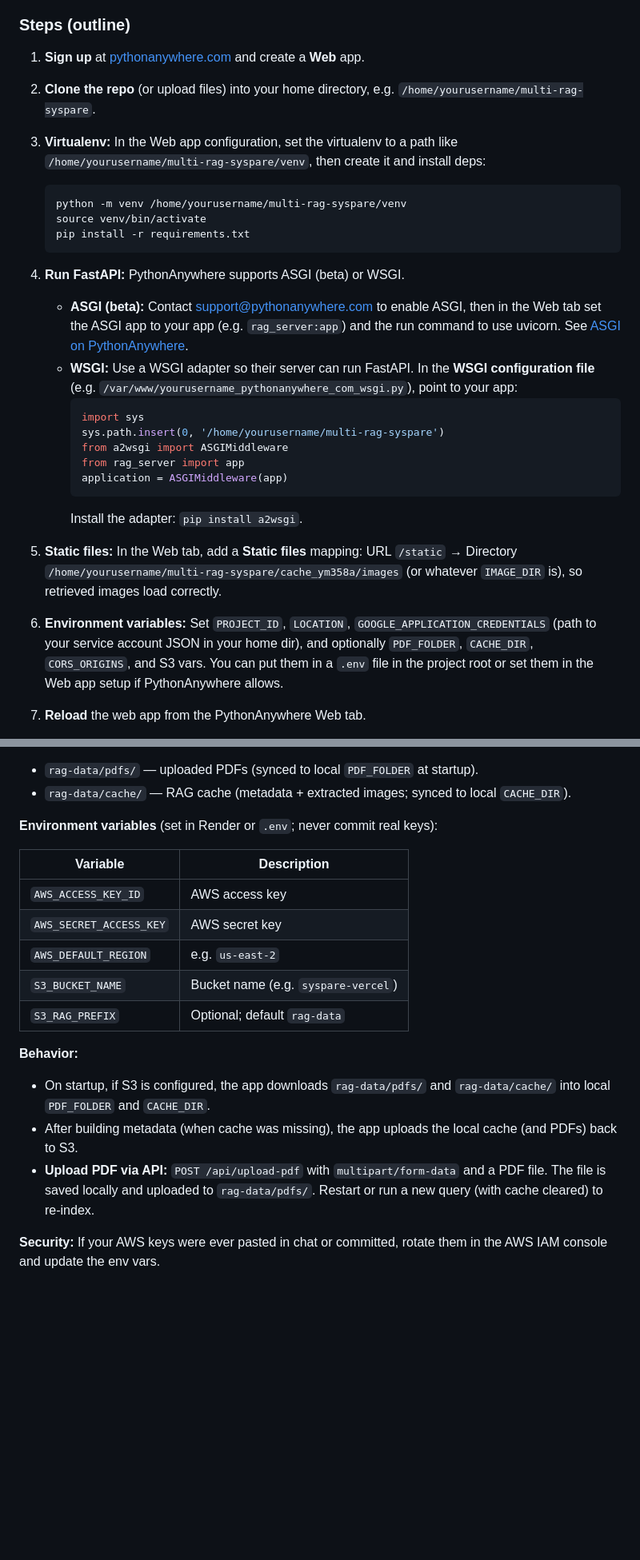
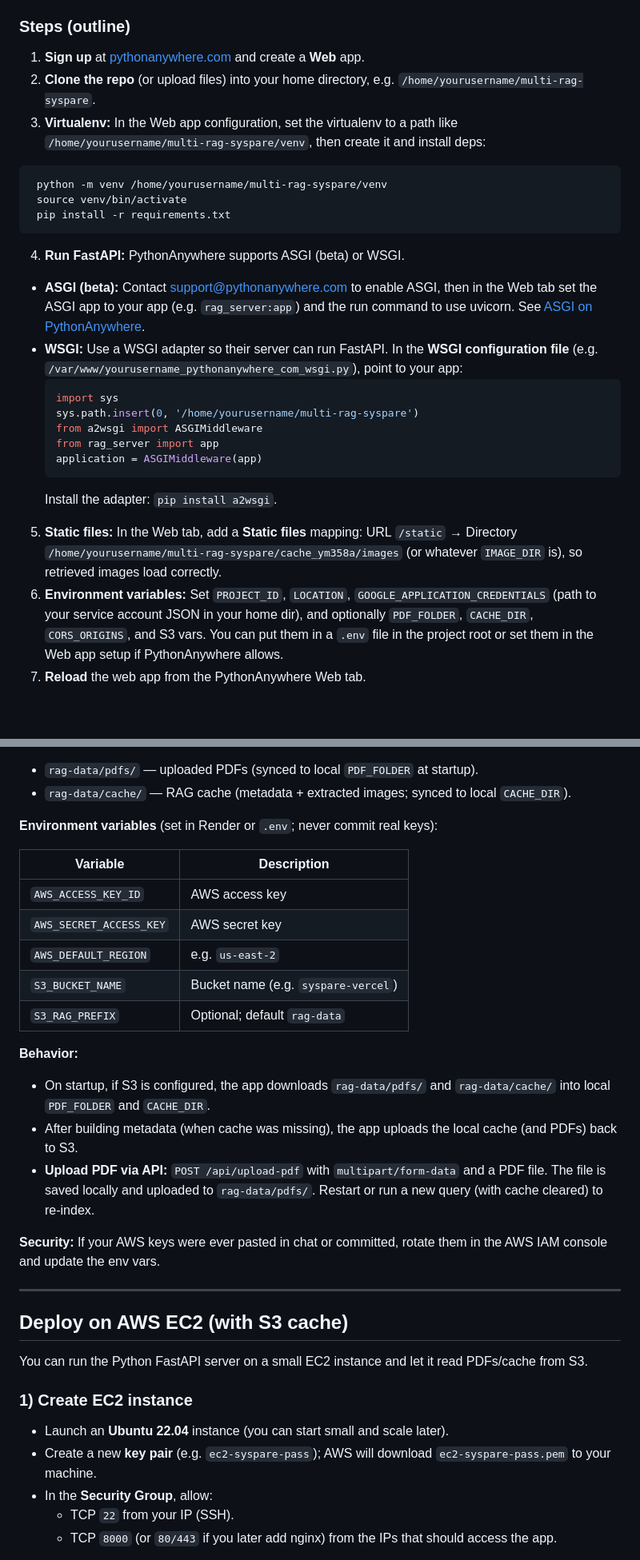
Before and after one commit to joinworkify/syspare-rag-py, a Markdown page: README.md, 2 parts joined by grey strips. Shown at 80% size. Rendered like a GitHub page; blank space fills up the shorter version.

````diff
--- a/README.md
+++ b/README.md
@@ -243,32 +236,26 @@ On Render’s **free** plan, the service **spins down after ~15 minutes of no tr
 ### Steps (outline)
 
 1. **Sign up** at [pythonanywhere.com](https://www.pythonanywhere.com) and create a **Web** app.
-
 2. **Clone the repo** (or upload files) into your home directory, e.g. `/home/yourusername/multi-rag-syspare`.
-
 3. **Virtualenv:** In the Web app configuration, set the virtualenv to a path like `/home/yourusername/multi-rag-syspare/venv`, then create it and install deps:
-   ```bash
+  ```bash
    python -m venv /home/yourusername/multi-rag-syspare/venv
    source venv/bin/activate
    pip install -r requirements.txt
-   ```
-
+  ```
 4. **Run FastAPI:** PythonAnywhere supports ASGI (beta) or WSGI.
-   - **ASGI (beta):** Contact support@pythonanywhere.com to enable ASGI, then in the Web tab set the ASGI app to your app (e.g. `rag_server:app`) and the run command to use uvicorn. See [ASGI on PythonAnywhere](https://help.pythonanywhere.com/pages/ASGICommandLine/).
-   - **WSGI:** Use a WSGI adapter so their server can run FastAPI. In the **WSGI configuration file** (e.g. `/var/www/yourusername_pythonanywhere_com_wsgi.py`), point to your app:
-     ```python
-     import sys
-     sys.path.insert(0, '/home/yourusername/multi-rag-syspare')
-     from a2wsgi import ASGIMiddleware
-     from rag_server import app
-     application = ASGIMiddleware(app)
-     ```
-     Install the adapter: `pip install a2wsgi`.
-
+  - **ASGI (beta):** Contact [support@pythonanywhere.com](mailto:support@pythonanywhere.com) to enable ASGI, then in the Web tab set the ASGI app to your app (e.g. `rag_server:app`) and the run command to use uvicorn. See [ASGI on PythonAnywhere](https://help.pythonanywhere.com/pages/ASGICommandLine/).
+  - **WSGI:** Use a WSGI adapter so their server can run FastAPI. In the **WSGI configuration file** (e.g. `/var/www/yourusername_pythonanywhere_com_wsgi.py`), point to your app:
+    ```python
+    import sys
+    sys.path.insert(0, '/home/yourusername/multi-rag-syspare')
+    from a2wsgi import ASGIMiddleware
+    from rag_server import app
+    application = ASGIMiddleware(app)
+    ```
+    Install the adapter: `pip install a2wsgi`.
 5. **Static files:** In the Web tab, add a **Static files** mapping: URL `/static` → Directory `/home/yourusername/multi-rag-syspare/cache_ym358a/images` (or whatever `IMAGE_DIR` is), so retrieved images load correctly.
-
 6. **Environment variables:** Set `PROJECT_ID`, `LOCATION`, `GOOGLE_APPLICATION_CREDENTIALS` (path to your service account JSON in your home dir), and optionally `PDF_FOLDER`, `CACHE_DIR`, `CORS_ORIGINS`, and S3 vars. You can put them in a `.env` file in the project root or set them in the Web app setup if PythonAnywhere allows.
-
 7. **Reload** the web app from the PythonAnywhere Web tab.
 
 Free tier limits (e.g. one web app, limited CPU) apply; paid plans give more resources and always-on behavior. If you use S3 for cache and PDFs, the app can sync on startup so the ephemeral filesystem is less of an issue.
@@ -286,13 +273,15 @@ Cache and PDFs can be stored in an S3 bucket so they persist across deploys and
 
 **Environment variables** (set in Render or `.env`; never commit real keys):
 
-| Variable | Description |
-|----------|-------------|
-| `AWS_ACCESS_KEY_ID` | AWS access key |
-| `AWS_SECRET_ACCESS_KEY` | AWS secret key |
-| `AWS_DEFAULT_REGION` | e.g. `us-east-2` |
-| `S3_BUCKET_NAME` | Bucket name (e.g. `syspare-vercel`) |
-| `S3_RAG_PREFIX` | Optional; default `rag-data` |
+
+| Variable                | Description                         |
+| ----------------------- | ----------------------------------- |
+| `AWS_ACCESS_KEY_ID`     | AWS access key                      |
+| `AWS_SECRET_ACCESS_KEY` | AWS secret key                      |
+| `AWS_DEFAULT_REGION`    | e.g. `us-east-2`                    |
+| `S3_BUCKET_NAME`        | Bucket name (e.g. `syspare-vercel`) |
+| `S3_RAG_PREFIX`         | Optional; default `rag-data`        |
+
 
 **Behavior:**
 
@@ -301,3 +290,18 @@ Cache and PDFs can be stored in an S3 bucket so they persist across deploys and
 - **Upload PDF via API:** `POST /api/upload-pdf` with `multipart/form-data` and a PDF file. The file is saved locally and uploaded to `rag-data/pdfs/`. Restart or run a new query (with cache cleared) to re-index.
 
 **Security:** If your AWS keys were ever pasted in chat or committed, rotate them in the AWS IAM console and update the env vars.
+
+---
+
+## Deploy on AWS EC2 (with S3 cache)
+
+You can run the Python FastAPI server on a small EC2 instance and let it read PDFs/cache from S3.
+
+### 1) Create EC2 instance
+
+- Launch an **Ubuntu 22.04** instance (you can start small and scale later).
+- Create a new **key pair** (e.g. `ec2-syspare-pass`); AWS will download `ec2-syspare-pass.pem` to your machine.
+- In the **Security Group**, allow:
+  - TCP `22` from your IP (SSH).
+  - TCP `8000` (or `80/443` if you later add nginx) from the IPs that should access the app.
+
````
Also changed, not shown: other parts of README.md (+138 -22 lines).
